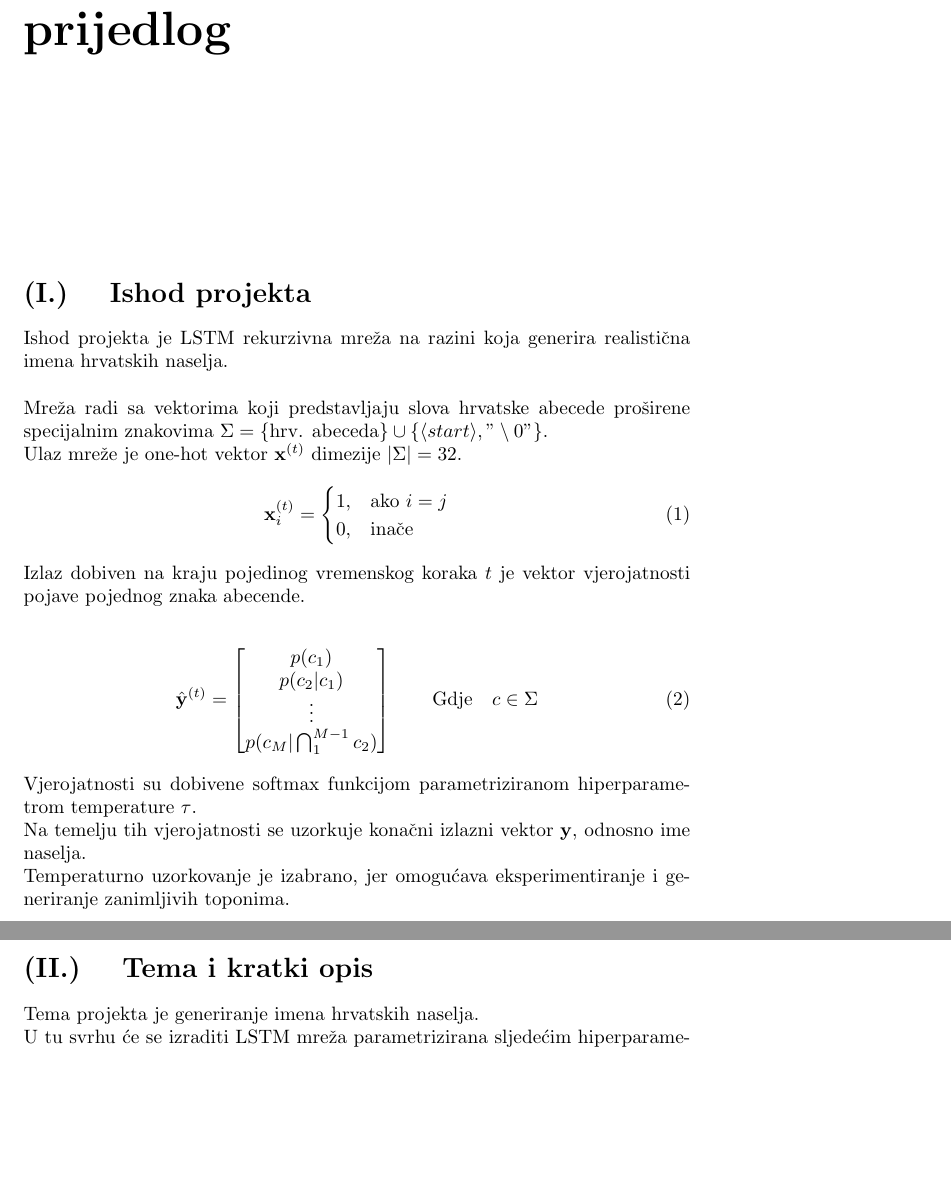
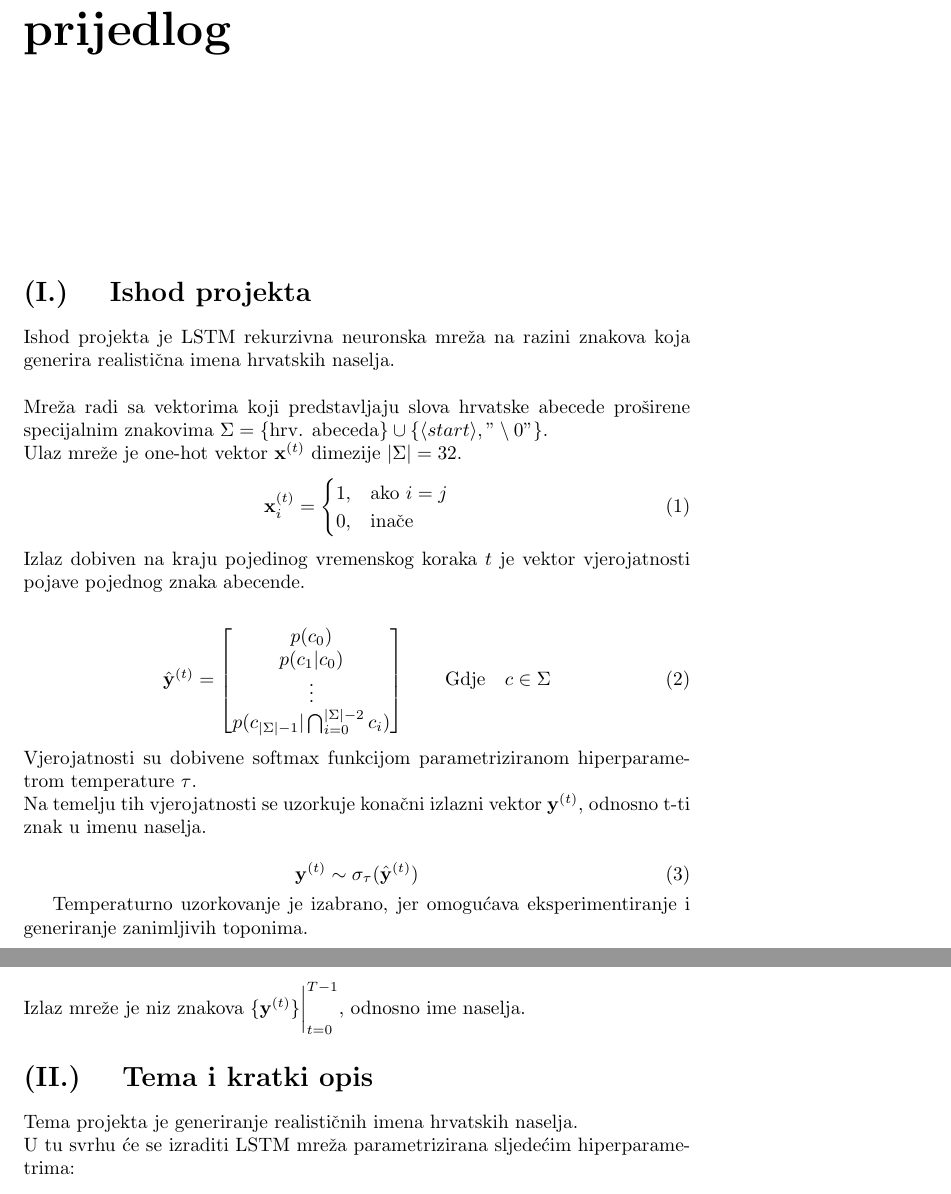
Before and after one commit to FrenkieL/NNProjekt, a LaTeX document (docu/prijedlog_sem.tex): two parts of pages 2 and 3 of 3 before the commit and two parts of pages 2 and 3 of 4 after it, joined at a grey line, cut so that both start at the same text, the shorter picture padded with empty space. Compiled offline with pdfLaTeX.

Commit message:
init commit

```diff
--- a/docu/prijedlog_sem.tex
+++ b/docu/prijedlog_sem.tex
@@ -26,7 +26,7 @@
 \\
 
 \section{Ishod projekta}
-Ishod projekta je LSTM rekurzivna mreža na razini koja generira realistična imena hrvatskih naselja.\\
+Ishod projekta je LSTM rekurzivna neuronska mreža na razini znakova koja generira realistična imena hrvatskih naselja.\\
 \\
 Mreža radi sa vektorima koji predstavljaju slova hrvatske abecede proširene specijalnim znakovima $\Sigma = \{ \text{hrv. abeceda}\} \cup \{\langle start \rangle, "\setminus 0"\}$.\\
 Ulaz mreže je one-hot vektor $\mathbf{x}^{(t)}$ dimezije $\lvert \Sigma \rvert = 32$.
@@ -40,19 +40,25 @@ Ulaz mreže je one-hot vektor $\mathbf{x}^{(t)}$ dimezije $\lvert \Sigma \rvert
 Izlaz dobiven na kraju pojedinog vremenskog koraka $t$ je vektor vjerojatnosti pojave pojednog znaka abecende.\\
 \begin{align}
     \hat{\mathbf{y}}^{(t)} &= \begin{bmatrix}
-           p(c_1) \\
-           p(c_2 | c_1) \\
+           p(c_0) \\
+           p(c_1 | c_0) \\
            \vdots \\
-           p(c_M | \bigcap_1^{M-1} c_2)
+           p(c_{\lvert \Sigma \rvert -1} | \bigcap_{i=0}^{\lvert \Sigma \rvert -2} c_i)
          \end{bmatrix}
          \quad \quad \text{Gdje} \quad c \in \Sigma
 \end{align}
 Vjerojatnosti su dobivene softmax funkcijom parametriziranom hiperparametrom temperature $\tau$.\\
-Na temelju tih vjerojatnosti se uzorkuje konačni izlazni vektor $\mathbf{y}$, odnosno ime naselja.\\
+Na temelju tih vjerojatnosti se uzorkuje konačni izlazni vektor $\mathbf{y}^{(t)}$, odnosno t-ti znak u imenu naselja.\\
+\begin{equation}
+ \mathbf{y}^{(t)} \sim \sigma_{\tau}(\hat{\mathbf{y}}^{(t)})
+\end{equation}
+
 Temperaturno uzorkovanje je izabrano, jer omogućava eksperimentiranje i generiranje zanimljivih toponima.\\
+\\
+Izlaz mreže je niz znakova $\{\mathbf{y}^{(t)}\} \biggr \rvert_{t=0}^{T-1}$, odnosno ime naselja.
 
 \section{Tema i kratki opis}
-Tema projekta je generiranje imena hrvatskih naselja.\\
+Tema projekta je generiranje realističnih imena hrvatskih naselja.\\
 U tu svrhu će se izraditi LSTM mreža parametrizirana sljedećim hiperparametrima:
 \begin{enumerate}
 \item Dimenzije skrivenog stanja: $\lvert \mathbf{a} \rvert$
```
Also changed, not shown: docu/prijedlog_sem.pdf, docu/prijedlog_sem.tex (4 more changed lines), 3 other files.
